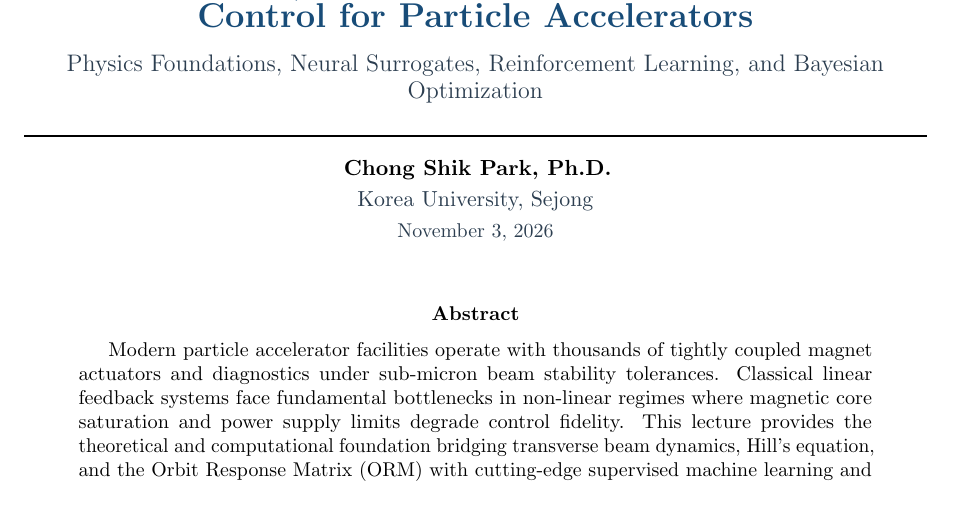
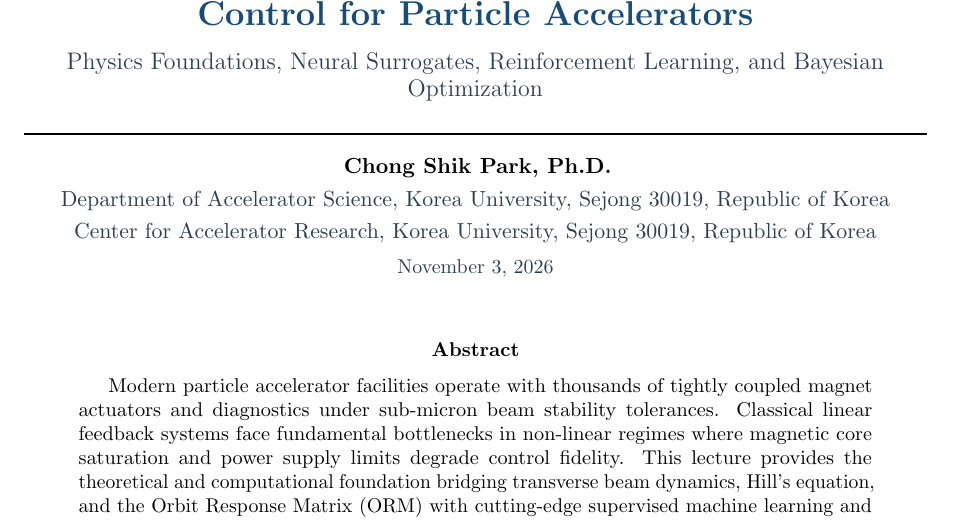
Before and after one commit to cspark7701/ai4acc-mini-hackathon, a LaTeX paper (lecture_notes/Lecture_1_AI_ML_Techniques_for_Accelerators.tex): part of page 1 of 16, cut so that both start at the same text. Compiled offline with pdfLaTeX.

Commit message:
Update author affiliation in lecture notes
Expand the author affiliation in the LaTeX and Markdown lecture notes to specify the Department of Accelerator Science and Center for Accelerator Research at Korea University Sejong campus. Define a custom affiliation command in the LaTeX preamble to support multi-line institutional attributions and recompile the PDF.

Files:
 M  lecture_notes/Lecture_1_AI_ML_Techniques_for_Accelerators.md
 M  lecture_notes/Lecture_1_AI_ML_Techniques_for_Accelerators.pdf
 M  lecture_notes/Lecture_1_AI_ML_Techniques_for_Accelerators.tex

```diff
--- a/lecture_notes/Lecture_1_AI_ML_Techniques_for_Accelerators.tex
+++ b/lecture_notes/Lecture_1_AI_ML_Techniques_for_Accelerators.tex
@@ -44,6 +44,9 @@
 \renewcommand{\headrulewidth}{0.6pt}
 \renewcommand{\footrulewidth}{0.4pt}
 
+% Affiliation command
+\newcommand{\affiliation}[1]{{\normalsize\color{darkgray} #1} \\[0.2em]}
+
 % Code Listing Configuration
 \lstdefinestyle{pythonstyle}{
     backgroundcolor=\color{lightgray},
@@ -89,8 +92,10 @@
     {\LARGE\bfseries\color{primaryblue} Lecture 1: AI/ML Foundations and Closed-Loop Control for Particle Accelerators} \\[0.8em]
     {\large\color{darkgray} Physics Foundations, Neural Surrogates, Reinforcement Learning, and Bayesian Optimization} \\[0.5em]
     \rule{\textwidth}{1.2pt} \\[0.5em]
-    \textbf{Chong Shik Park, Ph.D.} \\[0.2em]
-    {\normalsize\color{darkgray} Korea University, Sejong} \\[0.2em]
+    \textbf{Chong Shik Park, Ph.D.} \\[0.3em]
+    \affiliation{Department of Accelerator Science, Korea University, Sejong 30019, Republic of Korea}
+    \affiliation{Center for Accelerator Research, Korea University, Sejong 30019, Republic of Korea}
+    \vspace{0.2em}
     {\small\color{darkgray} November 3, 2026}
 \end{center}
 
```
Also changed, not shown: lecture_notes/Lecture_1_AI_ML_Techniques_for_Accelerators.md (+3 -1 lines), lecture_notes/Lecture_1_AI_ML_Techniques_for_Accelerators.pdf.
